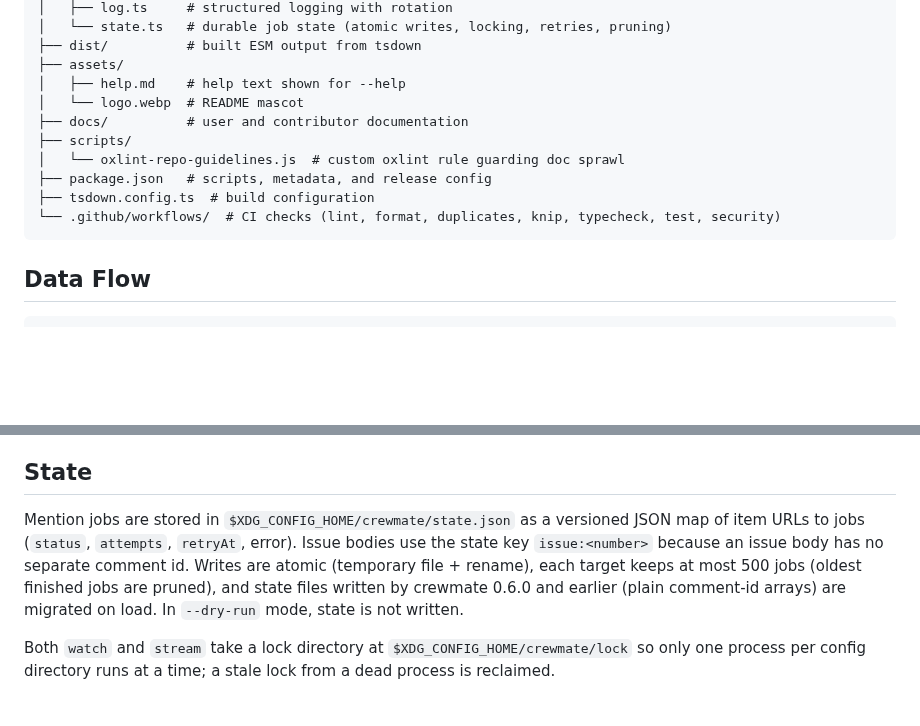
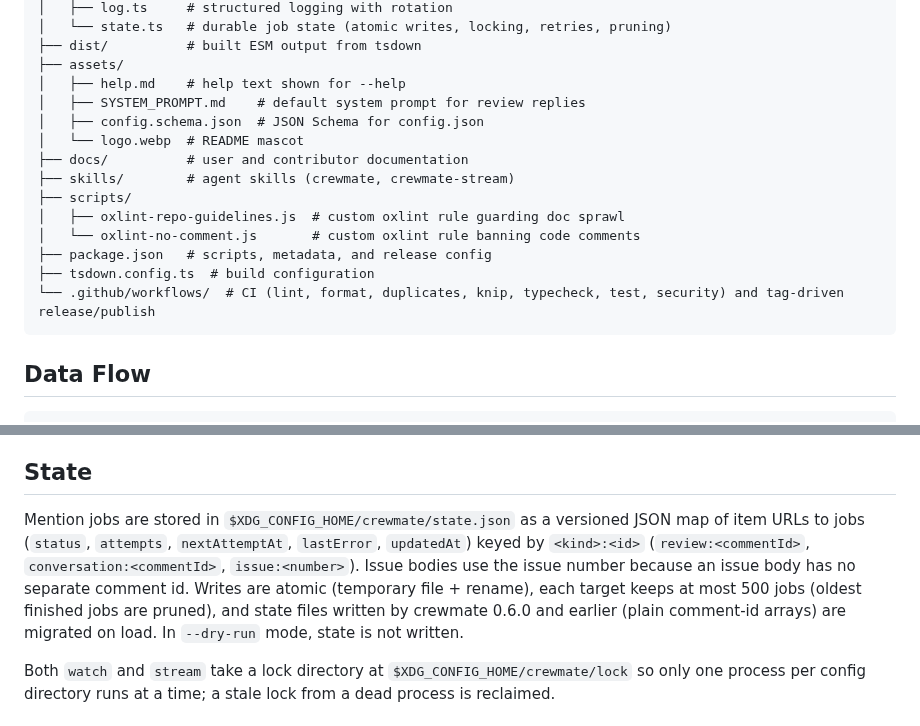
Before and after one commit to YogliB/crewmate, a Markdown page: docs/ARCHITECTURE.md, 2 parts joined by grey strips. GitHub-like rendering; blank space fills up the shorter version.

````diff
--- a/docs/ARCHITECTURE.md
+++ b/docs/ARCHITECTURE.md
@@ -16,13 +16,17 @@
 ├── dist/          # built ESM output from tsdown
 ├── assets/
 │   ├── help.md    # help text shown for --help
+│   ├── SYSTEM_PROMPT.md    # default system prompt for review replies
+│   ├── config.schema.json  # JSON Schema for config.json
 │   └── logo.webp  # README mascot
 ├── docs/          # user and contributor documentation
+├── skills/        # agent skills (crewmate, crewmate-stream)
 ├── scripts/
-│   └── oxlint-repo-guidelines.js  # custom oxlint rule guarding doc sprawl
+│   ├── oxlint-repo-guidelines.js  # custom oxlint rule guarding doc sprawl
+│   └── oxlint-no-comment.js       # custom oxlint rule banning code comments
 ├── package.json   # scripts, metadata, and release config
 ├── tsdown.config.ts  # build configuration
-└── .github/workflows/  # CI checks (lint, format, duplicates, knip, typecheck, test, security)
+└── .github/workflows/  # CI (lint, format, duplicates, knip, typecheck, test, security) and tag-driven release/publish
 ```
 
 ## Data Flow
@@ -42,7 +46,7 @@ The poll loop is shared between `watch` and `stream`. `watch` marks a job `runni
 
 ## State
 
-Mention jobs are stored in `$XDG_CONFIG_HOME/crewmate/state.json` as a versioned JSON map of item URLs to jobs (`status`, `attempts`, `retryAt`, error). Issue bodies use the state key `issue:<number>` because an issue body has no separate comment id. Writes are atomic (temporary file + rename), each target keeps at most 500 jobs (oldest finished jobs are pruned), and state files written by crewmate 0.6.0 and earlier (plain comment-id arrays) are migrated on load. In `--dry-run` mode, state is not written.
+Mention jobs are stored in `$XDG_CONFIG_HOME/crewmate/state.json` as a versioned JSON map of item URLs to jobs (`status`, `attempts`, `nextAttemptAt`, `lastError`, `updatedAt`) keyed by `<kind>:<id>` (`review:<commentId>`, `conversation:<commentId>`, `issue:<number>`). Issue bodies use the issue number because an issue body has no separate comment id. Writes are atomic (temporary file + rename), each target keeps at most 500 jobs (oldest finished jobs are pruned), and state files written by crewmate 0.6.0 and earlier (plain comment-id arrays) are migrated on load. In `--dry-run` mode, state is not written.
 
 Both `watch` and `stream` take a lock directory at `$XDG_CONFIG_HOME/crewmate/lock` so only one process per config directory runs at a time; a stale lock from a dead process is reclaimed.
 
````
Also changed, not shown: AGENTS.md (+11 -8 lines), README.md (+3 -0 lines).
